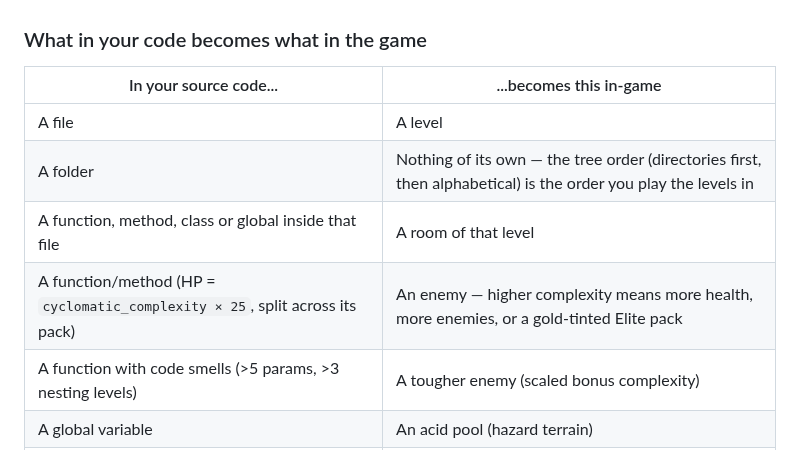
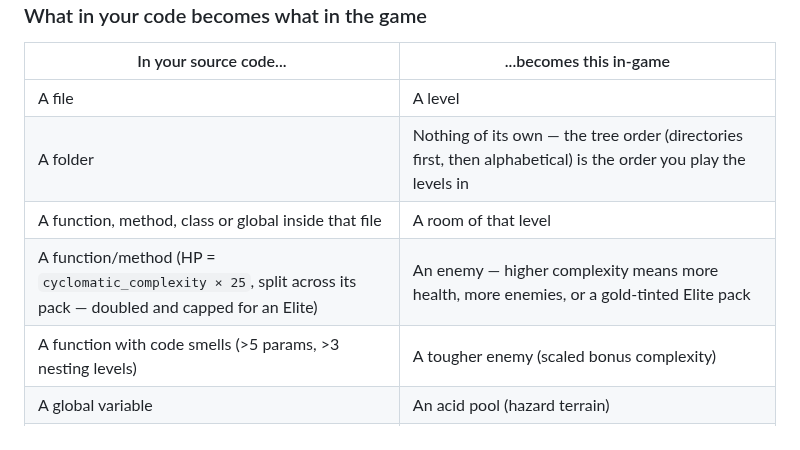
Before and after one commit to mcdope/codeenstein3d, a Markdown page: README.md, the part around the change. Rendered like a GitHub page.

```diff
--- a/README.md
+++ b/README.md
@@ -27,7 +27,7 @@ and level generation happen entirely in the browser, and nothing is uploaded any
 | A file | A level |
 | A folder | Nothing of its own — the tree order (directories first, then alphabetical) is the order you play the levels in |
 | A function, method, class or global inside that file | A room of that level |
-| A function/method (HP = `cyclomatic_complexity × 25`, split across its pack) | An enemy — higher complexity means more health, more enemies, or a gold-tinted Elite pack |
+| A function/method (HP = `cyclomatic_complexity × 25`, split across its pack — doubled and capped for an Elite) | An enemy — higher complexity means more health, more enemies, or a gold-tinted Elite pack |
 | A function with code smells (>5 params, >3 nesting levels) | A tougher enemy (scaled bonus complexity) |
 | A global variable | An acid pool (hazard terrain) |
 | A private/protected method | A locked room, gated behind a key found elsewhere in the level |
```
Also changed, not shown: doc/dev/balancing-telemetry.md (+18 -3 lines).
